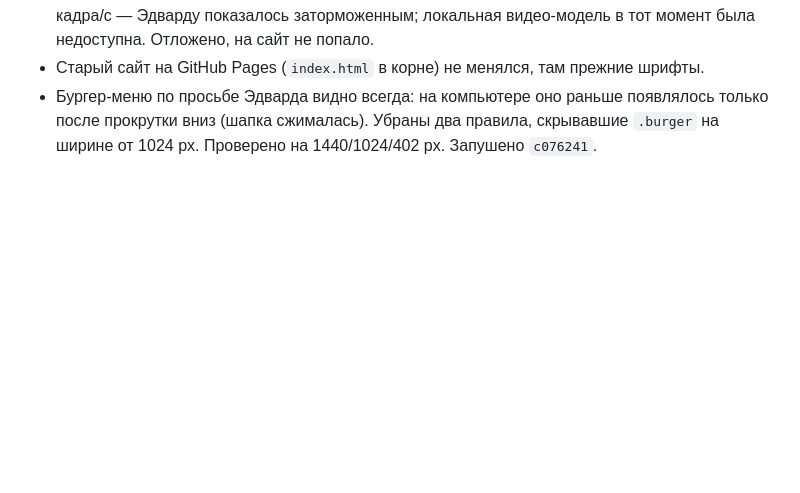
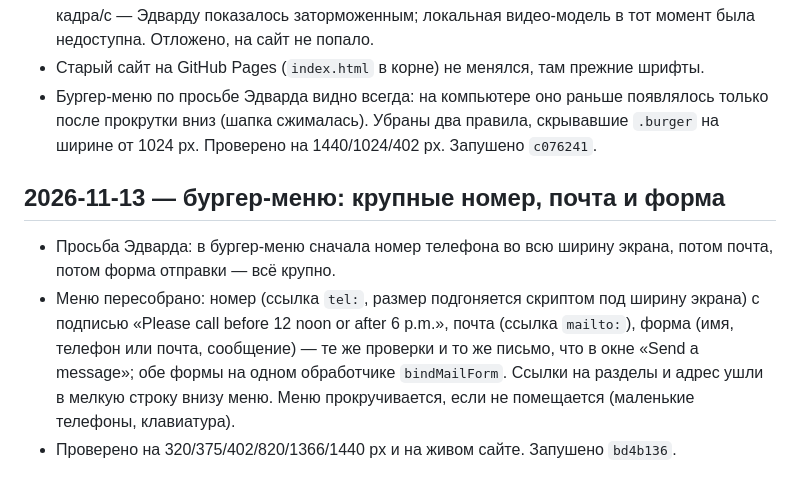
Before and after one commit to tosmedia/schoolLA, a Markdown page: docs/JOURNAL.md, the part around the change. GitHub-like rendering; blank space fills up the shorter version.

Commit message:
Docs: burger menu with large phone, email and form

```diff
--- a/docs/JOURNAL.md
+++ b/docs/JOURNAL.md
@@ -194,3 +194,8 @@
   заторможенным; локальная видео-модель в тот момент была недоступна. Отложено, на сайт не попало.
 - Старый сайт на GitHub Pages (`index.html` в корне) не менялся, там прежние шрифты.
 - Бургер-меню по просьбе Эдварда видно всегда: на компьютере оно раньше появлялось только после прокрутки вниз (шапка сжималась). Убраны два правила, скрывавшие `.burger` на ширине от 1024 px. Проверено на 1440/1024/402 px. Запушено `c076241`.
+
+## 2026-11-13 — бургер-меню: крупные номер, почта и форма
+- Просьба Эдварда: в бургер-меню сначала номер телефона во всю ширину экрана, потом почта, потом форма отправки — всё крупно.
+- Меню пересобрано: номер (ссылка `tel:`, размер подгоняется скриптом под ширину экрана) с подписью «Please call before 12 noon or after 6 p.m.», почта (ссылка `mailto:`), форма (имя, телефон или почта, сообщение) — те же проверки и то же письмо, что в окне «Send a message»; обе формы на одном обработчике `bindMailForm`. Ссылки на разделы и адрес ушли в мелкую строку внизу меню. Меню прокручивается, если не помещается (маленькие телефоны, клавиатура).
+- Проверено на 320/375/402/820/1366/1440 px и на живом сайте. Запушено `bd4b136`.
```
